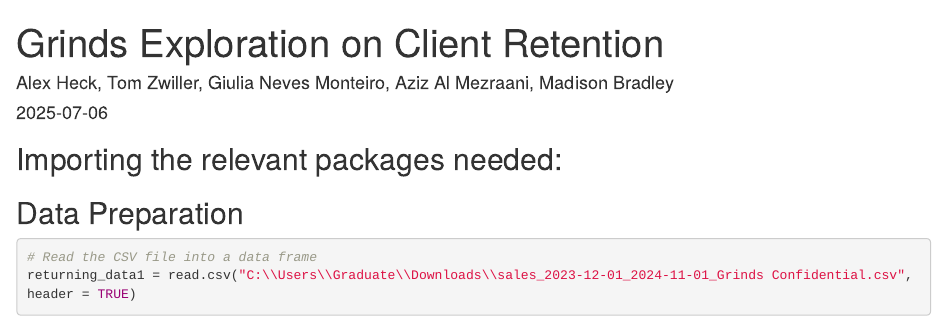
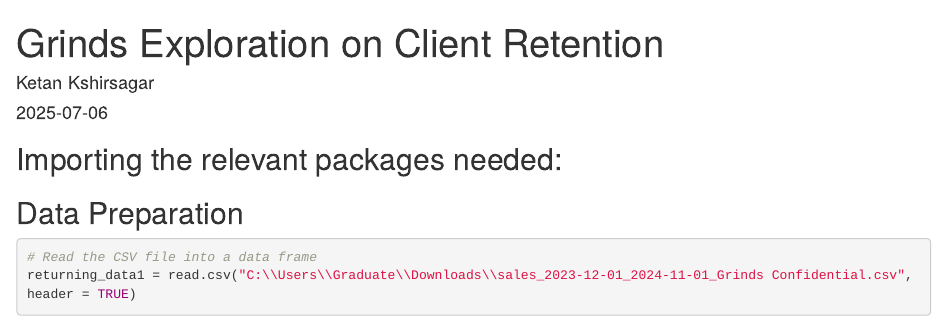
Before and after one commit to ketanksagar/GRINDS-Customer-Retention-Exploration, an R Markdown document (Customer Retention Exploration.Rmd): the page in a window 1100 px wide, from its top. Rendered offline with R 4.5, knitr and Pandoc, with nearby package versions; some code elsewhere in the file could not run offline.

Commit message:
Update Customer Retention Exploration.Rmd

```diff
--- a/Customer Retention Exploration.Rmd
+++ b/Customer Retention Exploration.Rmd
@@ -1,6 +1,6 @@
 ---
 title: "Grinds Exploration on Client Retention"
-author: "Alex Heck, Tom Zwiller, Giulia Neves Monteiro, Aziz Al Mezraani, Madison Bradley"
+author: "Ketan Kshirsagar"
 date: "`r Sys.Date()`"
 output: html_document
 ---
```
